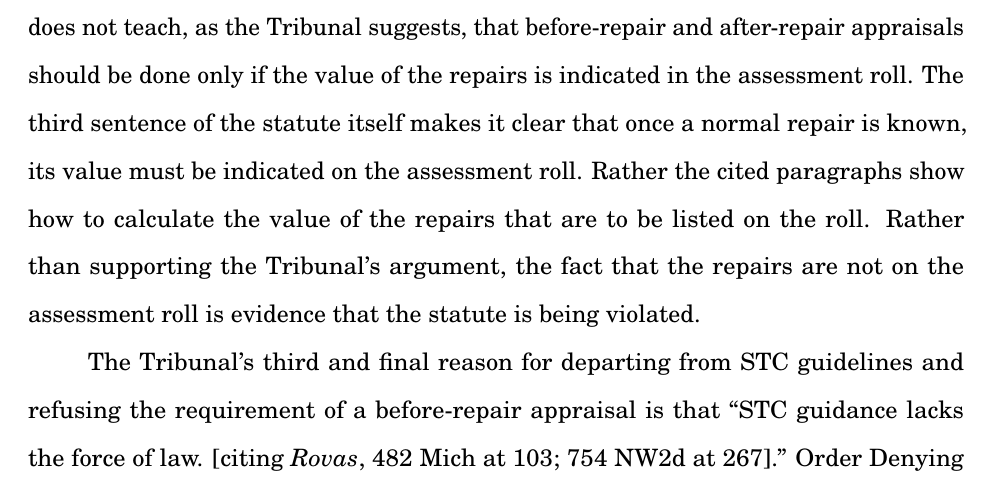
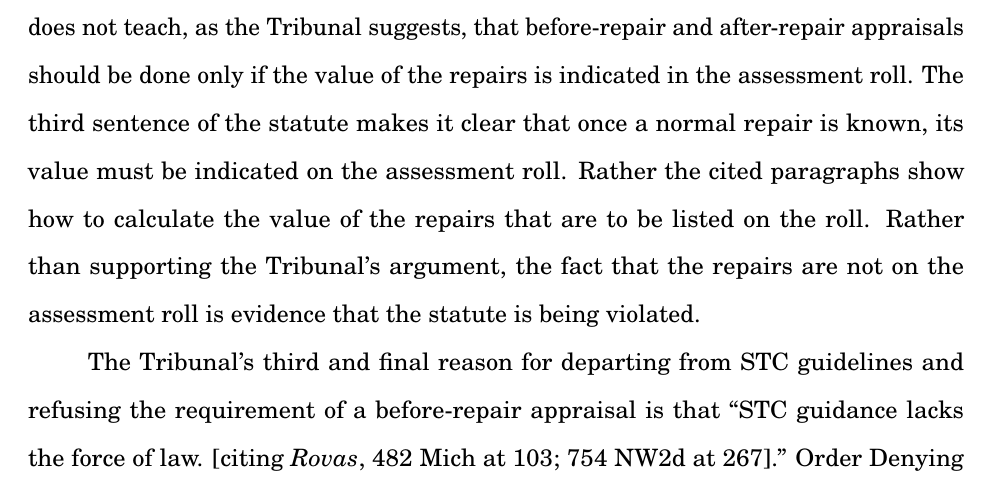
Before and after one commit to dpatru/winifredAppeal, a LaTeX document (appealBrief2.tex): part of page 20 of 23, cut so that both start at the same text. Compiled offline with pdfLaTeX.

Commit message:
Remove "itself".

```diff
--- a/appealBrief2.tex
+++ b/appealBrief2.tex
@@ -559,7 +559,7 @@ The Tribunal has misinterpreted the paragraphs 3 and 4 of \pincite[s]{STC Bullet
 4. {\em If the true cash value of non-consideration items is shown on the assessment roll} \textbf{in years subsequent to the first year after the qualifying change}, then the true cash value of the item shall be calculated each year by performing ``before'' and ``after'' appraisals and then deducting the ``before'' true cash value from the ``after'' true cash value to determine the true cash value contribution of the item for that assessment year. The purpose of this approach is to reflect the current contribution, rather than the initial contribution, to true cash value which is provided by the item.
 \end{quotation}
 
-Paragraphs 3 and 4 of the \cite[s]{STC Bulletin}\ distinguish between two cases: if the repairs are accounted for in the first year or in years after the first year. The paragraphs detail {\em how} the repairs are to be valued not {\em if} they are to be valued. The \cite[s]{STC Bulletin}\ does not teach, as the Tribunal suggests, that before-repair and after-repair appraisals should be done only if the value of the repairs is indicated in the assessment roll. The third sentence of the statute itself makes it clear that once a normal repair is known, its value must be indicated on the assessment roll. Rather the cited paragraphs show how to calculate the value of the repairs that are to be listed on the roll. Rather than supporting the Tribunal's argument, the fact that the repairs are not on the assessment roll is evidence that the statute is being violated.
+Paragraphs 3 and 4 of the \cite[s]{STC Bulletin}\ distinguish between two cases: if the repairs are accounted for in the first year or in years after the first year. The paragraphs detail {\em how} the repairs are to be valued not {\em if} they are to be valued. The \cite[s]{STC Bulletin}\ does not teach, as the Tribunal suggests, that before-repair and after-repair appraisals should be done only if the value of the repairs is indicated in the assessment roll. The third sentence of the statute makes it clear that once a normal repair is known, its value must be indicated on the assessment roll. Rather the cited paragraphs show how to calculate the value of the repairs that are to be listed on the roll. Rather than supporting the Tribunal's argument, the fact that the repairs are not on the assessment roll is evidence that the statute is being violated.
 
 The Tribunal's third and final reason for departing from STC guidelines and refusing the requirement of a before-repair appraisal is that ``STC guidance lacks the force of law. [citing \pincite{Rovas}{103; 267}].'' \reconsiderationDenied[2].
 
```
Also changed, not shown: appealBrief2.pdf.
